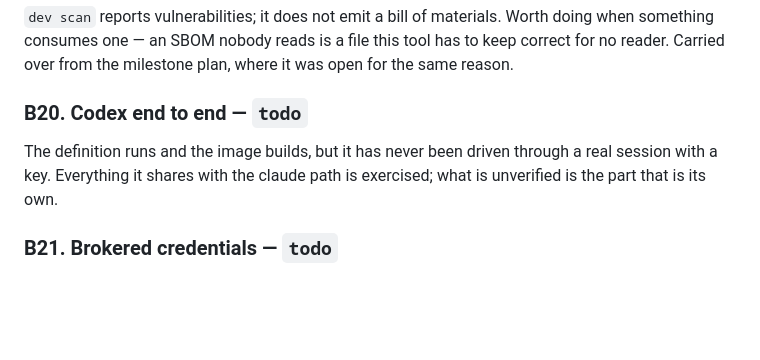
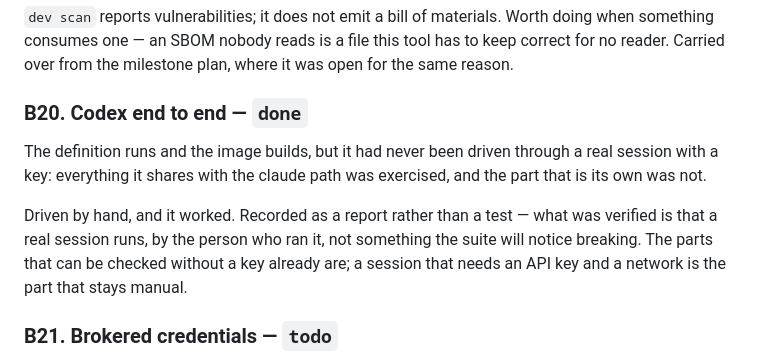
Before and after one commit to mwing/isolated-dev, a Markdown page: docs/BACKLOG.md, the part around the change. GitHub-like rendering; blank space fills up the shorter version.

Commit message:
docs: codex has been driven end to end (B20)
Reported from a manual session, so it is recorded as a report: what is
verified is that a real session runs, not something the suite will notice
breaking. The parts that can be checked without an API key already are.

```diff
--- a/docs/BACKLOG.md
+++ b/docs/BACKLOG.md
@@ -928,11 +928,17 @@ Worth doing when something consumes one — an SBOM nobody reads is a file
 this tool has to keep correct for no reader. Carried over from the
 milestone plan, where it was open for the same reason.
 
-### B20. Codex end to end — `todo`
+### B20. Codex end to end — `done`
 
-The definition runs and the image builds, but it has never been driven
-through a real session with a key. Everything it shares with the claude
-path is exercised; what is unverified is the part that is its own.
+The definition runs and the image builds, but it had never been driven
+through a real session with a key: everything it shares with the claude
+path was exercised, and the part that is its own was not.
+
+Driven by hand, and it worked. Recorded as a report rather than a test —
+what was verified is that a real session runs, by the person who ran it,
+not something the suite will notice breaking. The parts that can be
+checked without a key already are; a session that needs an API key and a
+network is the part that stays manual.
 
 ### B21. Brokered credentials — `todo`
 
```
